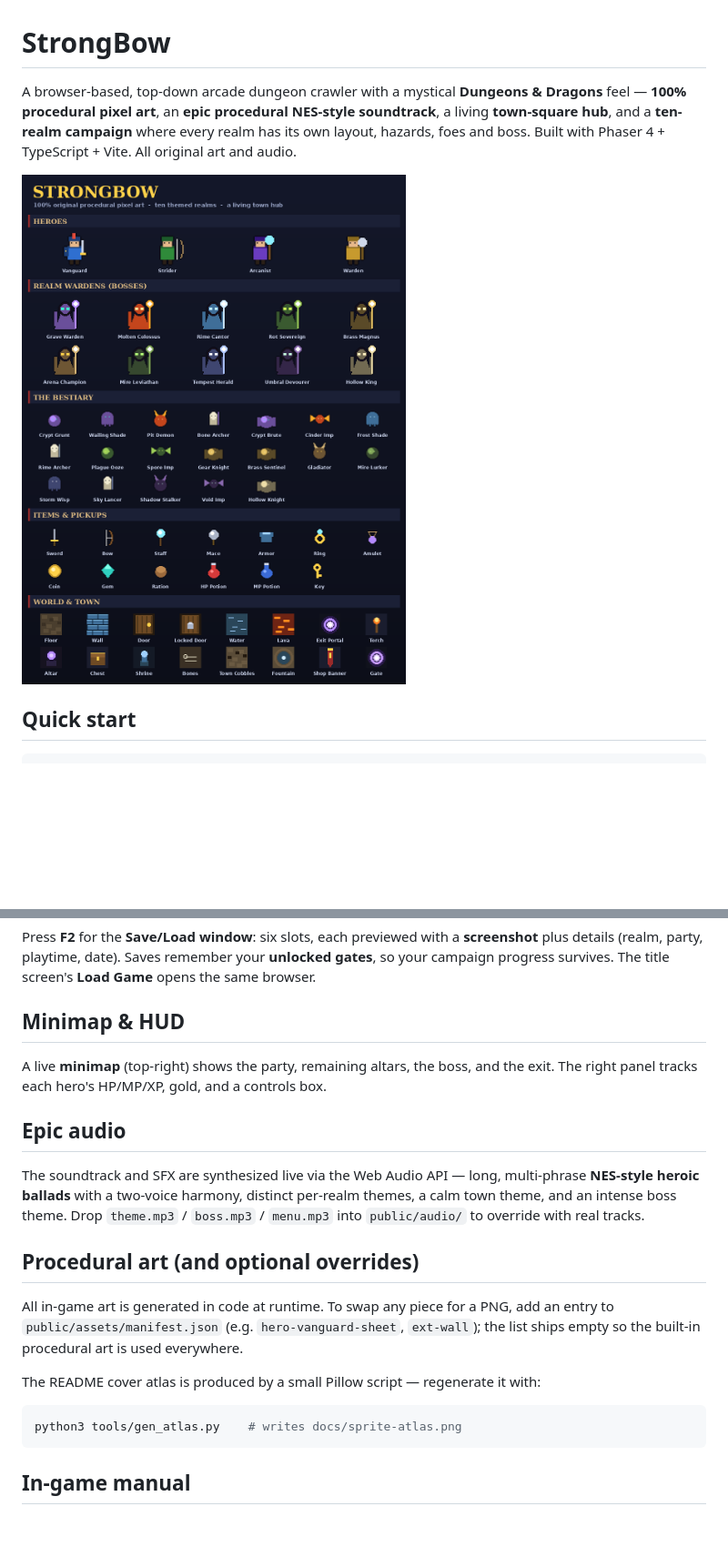
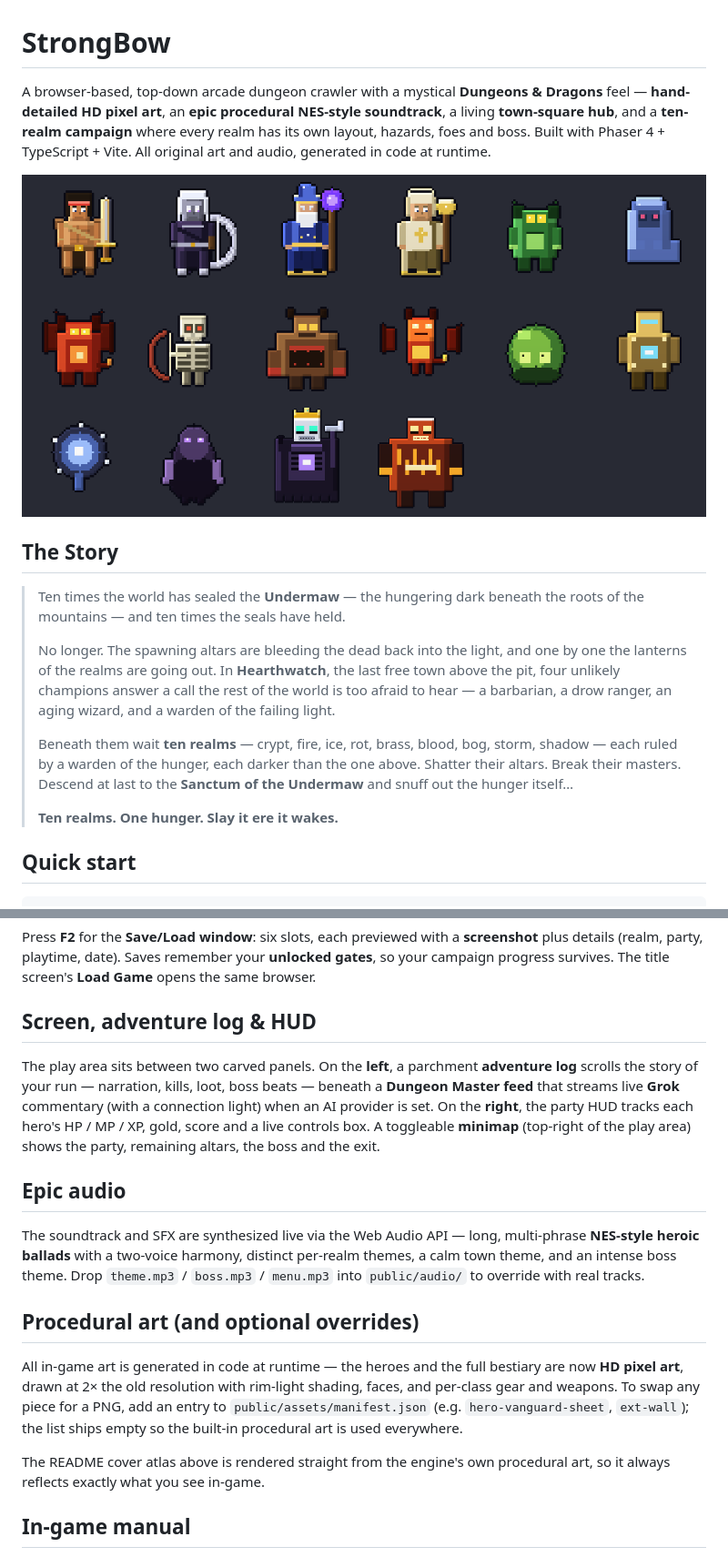
Before and after one commit to Giercules/StrongBow, a Markdown page: README.md, 2 parts joined by grey strips. Shown at 91% size. Rendered like a GitHub page; pictures changed too: docs/sprite-atlas.png; blank space fills up the shorter version.

````diff
--- a/README.md
+++ b/README.md
@@ -1,12 +1,30 @@
 # StrongBow
 
 A browser-based, top-down arcade dungeon crawler with a mystical **Dungeons &
-Dragons** feel — **100% procedural pixel art**, an **epic procedural NES-style
+Dragons** feel — **hand-detailed HD pixel art**, an **epic procedural NES-style
 soundtrack**, a living **town-square hub**, and a **ten-realm campaign** where
 every realm has its own layout, hazards, foes and boss. Built with Phaser 4 +
-TypeScript + Vite. All original art and audio.
+TypeScript + Vite. All original art and audio, generated in code at runtime.
 
-![Sprite atlas](docs/sprite-atlas.png)
+![The heroes and the bestiary of the Undermaw](docs/sprite-atlas.png)
+
+## The Story
+
+> Ten times the world has sealed the **Undermaw** — the hungering dark beneath
+> the roots of the mountains — and ten times the seals have held.
+>
+> No longer. The spawning altars are bleeding the dead back into the light, and
+> one by one the lanterns of the realms are going out. In **Hearthwatch**, the
+> last free town above the pit, four unlikely champions answer a call the rest
+> of the world is too afraid to hear — a barbarian, a drow ranger, an aging
+> wizard, and a warden of the failing light.
+>
+> Beneath them wait **ten realms** — crypt, fire, ice, rot, brass, blood, bog,
+> storm, shadow — each ruled by a warden of the hunger, each darker than the
+> one above. Shatter their altars. Break their masters. Descend at last to the
+> **Sanctum of the Undermaw** and snuff out the hunger itself…
+>
+> **Ten realms. One hunger. Slay it ere it wakes.**
 
 ## Quick start
 
@@ -167,10 +195,15 @@ Press **F2** for the **Save/Load window**: six slots, each previewed with a
 **unlocked gates**, so your campaign progress survives. The title screen's **Load
 Game** opens the same browser.
 
-## Minimap & HUD
+## Screen, adventure log & HUD
 
-A live **minimap** (top-right) shows the party, remaining altars, the boss, and
-the exit. The right panel tracks each hero's HP/MP/XP, gold, and a controls box.
+The play area sits between two carved panels. On the **left**, a parchment
+**adventure log** scrolls the story of your run — narration, kills, loot, boss
+beats — beneath a **Dungeon Master feed** that streams live **Grok** commentary
+(with a connection light) when an AI provider is set. On the **right**, the party
+HUD tracks each hero's HP / MP / XP, gold, score and a live controls box. A
+toggleable **minimap** (top-right of the play area) shows the party, remaining
+altars, the boss and the exit.
 
 ## Epic audio
 
@@ -181,16 +214,15 @@ per-realm themes, a calm town theme, and an intense boss theme. Drop `theme.mp3`
 
 ## Procedural art (and optional overrides)
 
-All in-game art is generated in code at runtime. To swap any piece for a PNG, add
+All in-game art is generated in code at runtime — the heroes and the full
+bestiary are now **HD pixel art**, drawn at 2× the old resolution with rim-light
+shading, faces, and per-class gear and weapons. To swap any piece for a PNG, add
 an entry to `public/assets/manifest.json` (e.g. `hero-vanguard-sheet`,
 `ext-wall`); the list ships empty so the built-in procedural art is used
 everywhere.
 
-The README cover atlas is produced by a small Pillow script — regenerate it with:
-
-```bash
-python3 tools/gen_atlas.py    # writes docs/sprite-atlas.png
-```
+The README cover atlas above is rendered straight from the engine's own
+procedural art, so it always reflects exactly what you see in-game.
 
 ## In-game manual
 
````
Also changed, not shown: other parts of README.md (+13 -3 lines), 7 other files.
